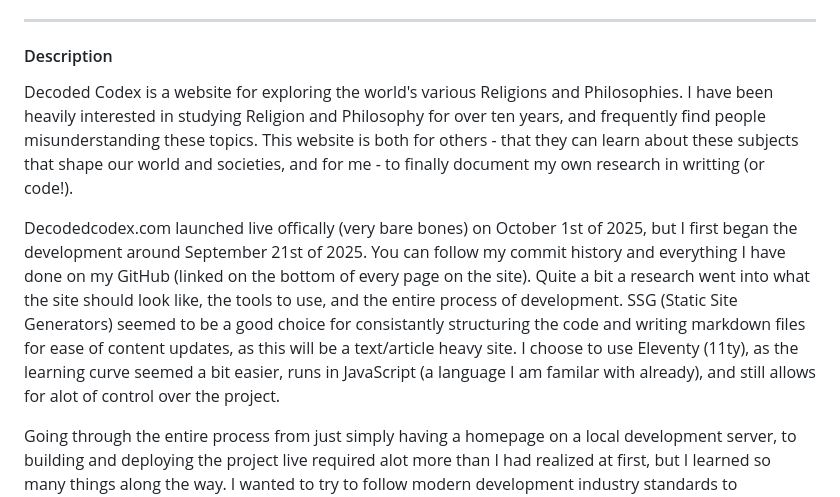
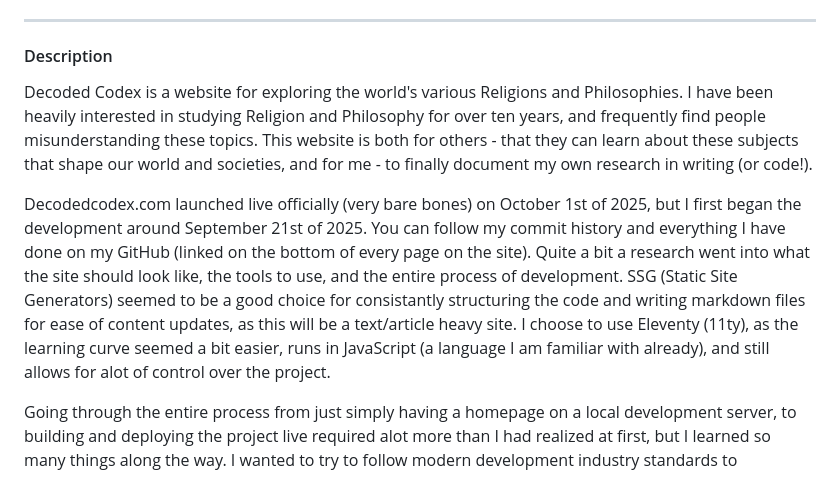
Before and after one commit to AFrederick13/Decoded-Codex, a Markdown page: README.md, the part around one of its changes. Drawn GitHub-style.

Commit message:
update: add url and fix typos on readme.md

```diff
--- a/README.md
+++ b/README.md
@@ -38,9 +38,9 @@ After making changes to the code, run in terminal:
 
 #### Description
 
-Decoded Codex is a website for exploring the world's various Religions and Philosophies. I have been heavily interested in studying Religion and Philosophy for over ten years, and frequently find people misunderstanding these topics. This website is both for others - that they can learn about these subjects that shape our world and societies, and for me - to finally document my own research in writting (or code!).
+Decoded Codex is a website for exploring the world's various Religions and Philosophies. I have been heavily interested in studying Religion and Philosophy for over ten years, and frequently find people misunderstanding these topics. This website is both for others - that they can learn about these subjects that shape our world and societies, and for me - to finally document my own research in writing (or code!).
 
-Decodedcodex.com launched live offically (very bare bones) on October 1st of 2025, but I first began the development around September 21st of 2025. You can follow my commit history and everything I have done on my GitHub (linked on the bottom of every page on the site). Quite a bit a research went into what the site should look like, the tools to use, and the entire process of development. SSG (Static Site Generators) seemed to be a good choice for consistantly structuring the code and writing markdown files for ease of content updates, as this will be a text/article heavy site. I choose to use Eleventy (11ty), as the learning curve seemed a bit easier, runs in JavaScript (a language I am familar with already), and still allows for alot of control over the project.
+Decodedcodex.com launched live officially (very bare bones) on October 1st of 2025, but I first began the development around September 21st of 2025. You can follow my commit history and everything I have done on my GitHub (linked on the bottom of every page on the site). Quite a bit a research went into what the site should look like, the tools to use, and the entire process of development. SSG (Static Site Generators) seemed to be a good choice for consistantly structuring the code and writing markdown files for ease of content updates, as this will be a text/article heavy site. I choose to use Eleventy (11ty), as the learning curve seemed a bit easier, runs in JavaScript (a language I am familiar with already), and still allows for alot of control over the project.
 
 Going through the entire process from just simply having a homepage on a local development server, to building and deploying the project live required alot more than I had realized at first, but I learned so many things along the way. I wanted to try to follow modern development industry standards to familiarize my self with at the least a somewhat professional development process.
 
```
Also changed, not shown: other parts of README.md (+1 -1 lines).
